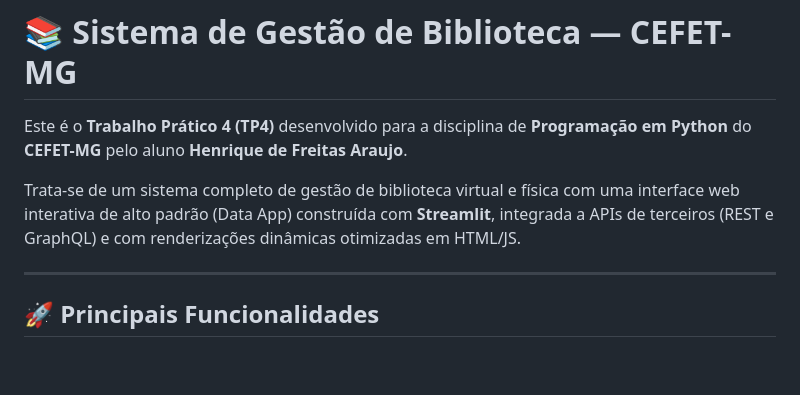
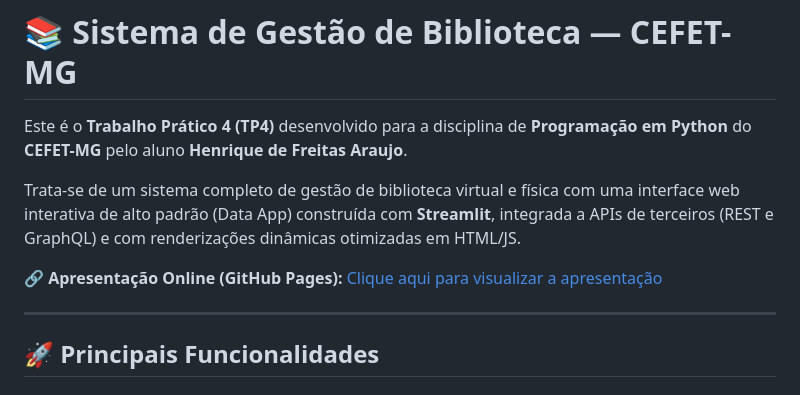
Before and after one commit to Ak4ai/TP4, a Markdown page: README.md, the part around the change. Rendered like a GitHub page; blank space fills up the shorter version.

Commit message:
Update README.md with GitHub Pages presentation link

```diff
--- a/README.md
+++ b/README.md
@@ -3,6 +3,8 @@
 Este é o **Trabalho Prático 4 (TP4)** desenvolvido para a disciplina de **Programação em Python** do **CEFET-MG** pelo aluno **Henrique de Freitas Araujo**.
 
 Trata-se de um sistema completo de gestão de biblioteca virtual e física com uma interface web interativa de alto padrão (Data App) construída com **Streamlit**, integrada a APIs de terceiros (REST e GraphQL) e com renderizações dinâmicas otimizadas em HTML/JS.
+
+🔗 **Apresentação Online (GitHub Pages):** [Clique aqui para visualizar a apresentação](https://ak4ai.github.io/TP4/apresentacao/apresentacao.html)
 
 ---
 
```
